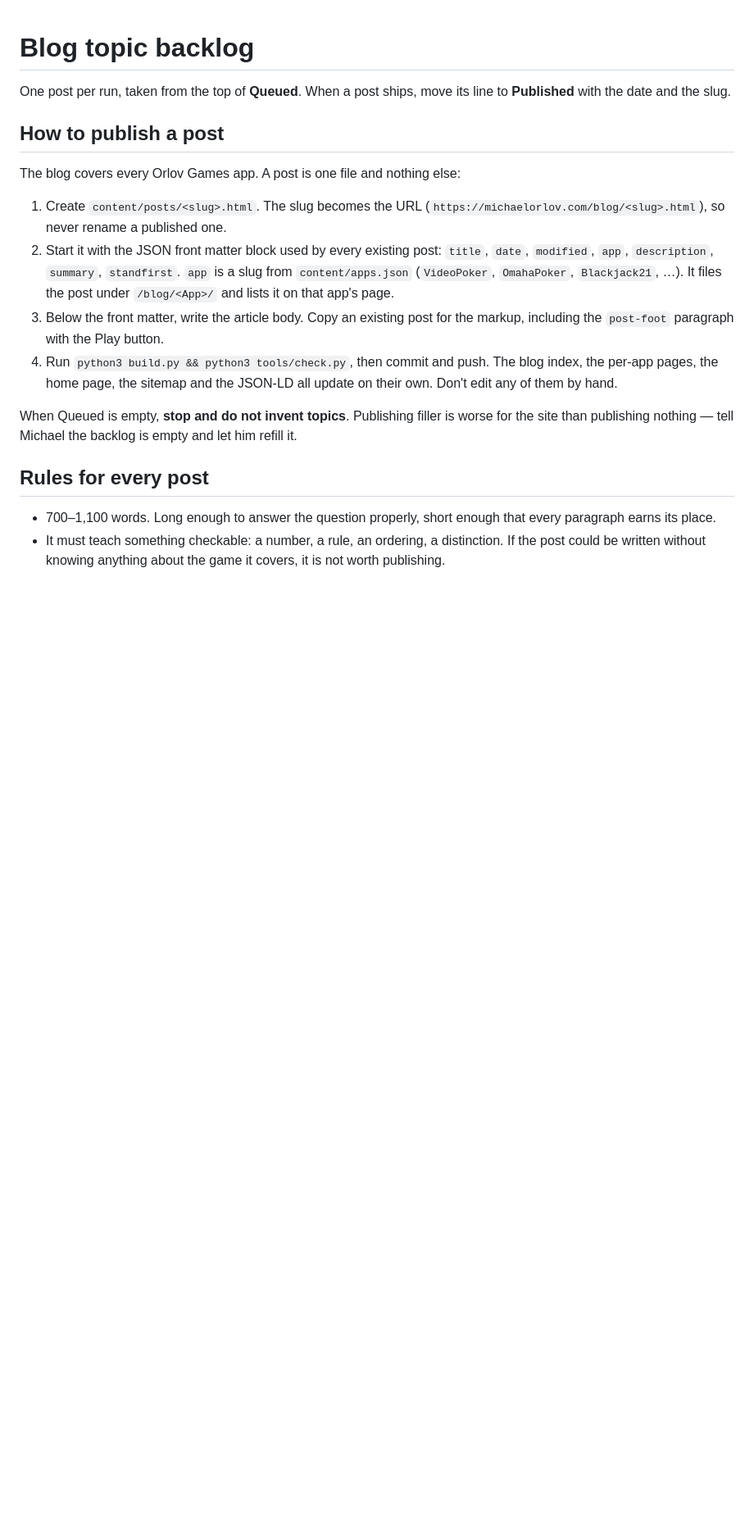
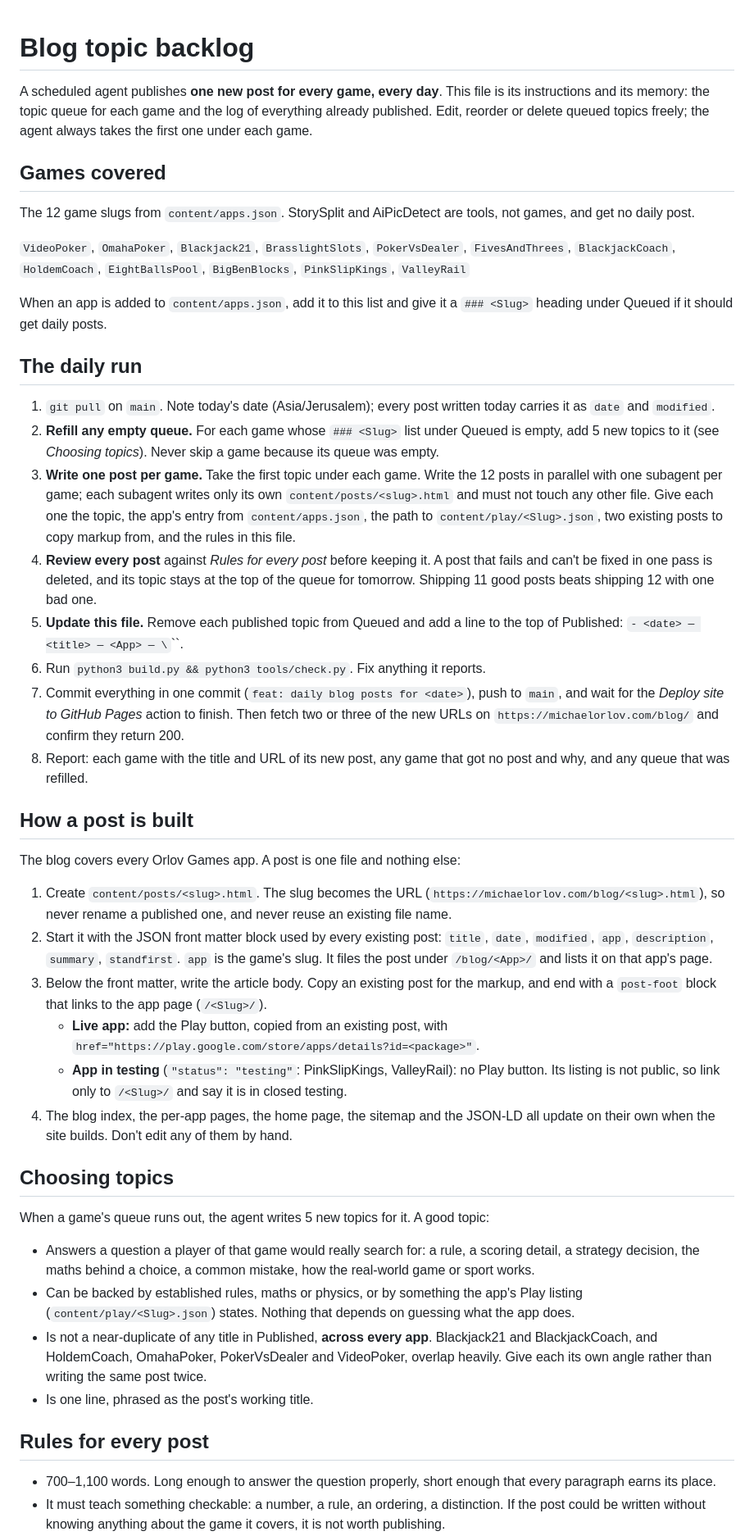
Before and after one commit to Micorlov/videopoker-site, a Markdown page: blog-topics.md, the part around one of its changes. Shown at 82% size. Rendered like a GitHub page; blank space fills up the shorter version.

Commit message:
Publish a daily blog post for every game, not just Video Poker
blog-topics.md now holds the daily run: one post for each of the 12 games,
written in parallel, reviewed, built, checked and pushed in one commit.
When a game's queue is empty the agent adds 5 topics to it rather than
skipping it. Posts for apps still in closed testing link to the app page
instead of a Play listing that isn't public.

Co-Authored-By: Claude Opus 5.5 <noreply@anthropic.com>

```diff
--- a/blog-topics.md
+++ b/blog-topics.md
@@ -1,28 +1,88 @@
 # Blog topic backlog
 
-One post per run, taken from the top of **Queued**. When a post ships, move its
-line to **Published** with the date and the slug.
+A scheduled agent publishes **one new post for every game, every day**. This
+file is its instructions and its memory: the topic queue for each game and the
+log of everything already published. Edit, reorder or delete queued topics
+freely; the agent always takes the first one under each game.
 
-## How to publish a post
+## Games covered
+
+The 12 game slugs from `content/apps.json`. StorySplit and AiPicDetect are
+tools, not games, and get no daily post.
+
+`VideoPoker`, `OmahaPoker`, `Blackjack21`, `BrasslightSlots`, `PokerVsDealer`,
+`FivesAndThrees`, `BlackjackCoach`, `HoldemCoach`, `EightBallsPool`,
+`BigBenBlocks`, `PinkSlipKings`, `ValleyRail`
+
+When an app is added to `content/apps.json`, add it to this list and give it a
+`### <Slug>` heading under Queued if it should get daily posts.
+
+## The daily run
+
+1. `git pull` on `main`. Note today's date (Asia/Jerusalem); every post written
+   today carries it as `date` and `modified`.
+2. **Refill any empty queue.** For each game whose `### <Slug>` list under
+   Queued is empty, add 5 new topics to it (see *Choosing topics*). Never skip a
+   game because its queue was empty.
+3. **Write one post per game.** Take the first topic under each game. Write the
+   12 posts in parallel with one subagent per game; each subagent writes only
+   its own `content/posts/<slug>.html` and must not touch any other file. Give
+   each one the topic, the app's entry from `content/apps.json`, the path to
+   `content/play/<Slug>.json`, two existing posts to copy markup from, and the
+   rules in this file.
+4. **Review every post** against *Rules for every post* before keeping it. A
+   post that fails and can't be fixed in one pass is deleted, and its topic
+   stays at the top of the queue for tomorrow. Shipping 11 good posts beats
+   shipping 12 with one bad one.
+5. **Update this file.** Remove each published topic from Queued and add a line
+   to the top of Published: `- <date> — <title> — <App> — \`<slug>\``.
+6. Run `python3 build.py && python3 tools/check.py`. Fix anything it reports.
+7. Commit everything in one commit (`feat: daily blog posts for <date>`), push
+   to `main`, and wait for the *Deploy site to GitHub Pages* action to finish.
+   Then fetch two or three of the new URLs on `https://michaelorlov.com/blog/`
+   and confirm they return 200.
+8. Report: each game with the title and URL of its new post, any game that got
+   no post and why, and any queue that was refilled.
+
+## How a post is built
 
 The blog covers every Orlov Games app. A post is one file and nothing else:
 
 1. Create `content/posts/<slug>.html`. The slug becomes the URL
-   (`https://michaelorlov.com/blog/<slug>.html`), so never rename a published one.
+   (`https://michaelorlov.com/blog/<slug>.html`), so never rename a published
+   one, and never reuse an existing file name.
 2. Start it with the JSON front matter block used by every existing post:
    `title`, `date`, `modified`, `app`, `description`, `summary`, `standfirst`.
-   `app` is a slug from `content/apps.json` (`VideoPoker`, `OmahaPoker`,
-   `Blackjack21`, …). It files the post under `/blog/<App>/` and lists it on
-   that app's page.
+   `app` is the game's slug. It files the post under `/blog/<App>/` and lists
+   it on that app's page.
 3. Below the front matter, write the article body. Copy an existing post for
-   the markup, including the `post-foot` paragraph with the Play button.
-4. Run `python3 build.py && python3 tools/check.py`, then commit and push.
-   The blog index, the per-app pages, the home page, the sitemap and the
-   JSON-LD all update on their own. Don't edit any of them by hand.
+   the markup, and end with a `post-foot` block that links to the app page
+   (`/<Slug>/`).
+   - **Live app:** add the Play button, copied from an existing post, with
+     `href="https://play.google.com/store/apps/details?id=<package>"`.
+   - **App in testing** (`"status": "testing"`: PinkSlipKings, ValleyRail):
+     no Play button. Its listing is not public, so link only to `/<Slug>/`
+     and say it is in closed testing.
+4. The blog index, the per-app pages, the home page, the sitemap and the
+   JSON-LD all update on their own when the site builds. Don't edit any of
+   them by hand.
 
-When Queued is empty, **stop and do not invent topics**. Publishing filler is
-worse for the site than publishing nothing — tell Michael the backlog is empty
-and let him refill it.
+## Choosing topics
+
+When a game's queue runs out, the agent writes 5 new topics for it. A good
+topic:
+
+- Answers a question a player of that game would really search for: a rule,
+  a scoring detail, a strategy decision, the maths behind a choice, a common
+  mistake, how the real-world game or sport works.
+- Can be backed by established rules, maths or physics, or by something the
+  app's Play listing (`content/play/<Slug>.json`) states. Nothing that depends
+  on guessing what the app does.
+- Is not a near-duplicate of any title in Published, **across every app**.
+  Blackjack21 and BlackjackCoach, and HoldemCoach, OmahaPoker, PokerVsDealer
+  and VideoPoker, overlap heavily. Give each its own angle rather than writing
+  the same post twice.
+- Is one line, phrased as the post's working title.
 
 ## Rules for every post
 
```
Also changed, not shown: other parts of blog-topics.md (+30 -10 lines), README.md (+3 -0 lines).
